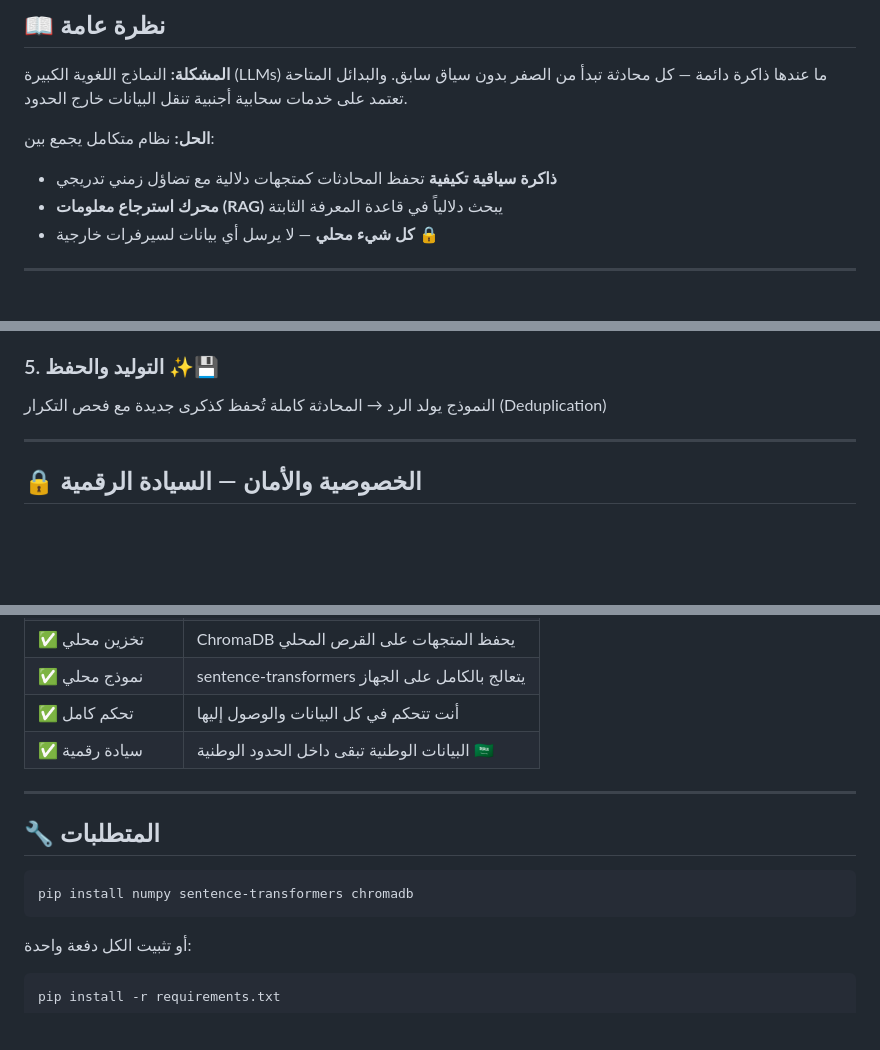
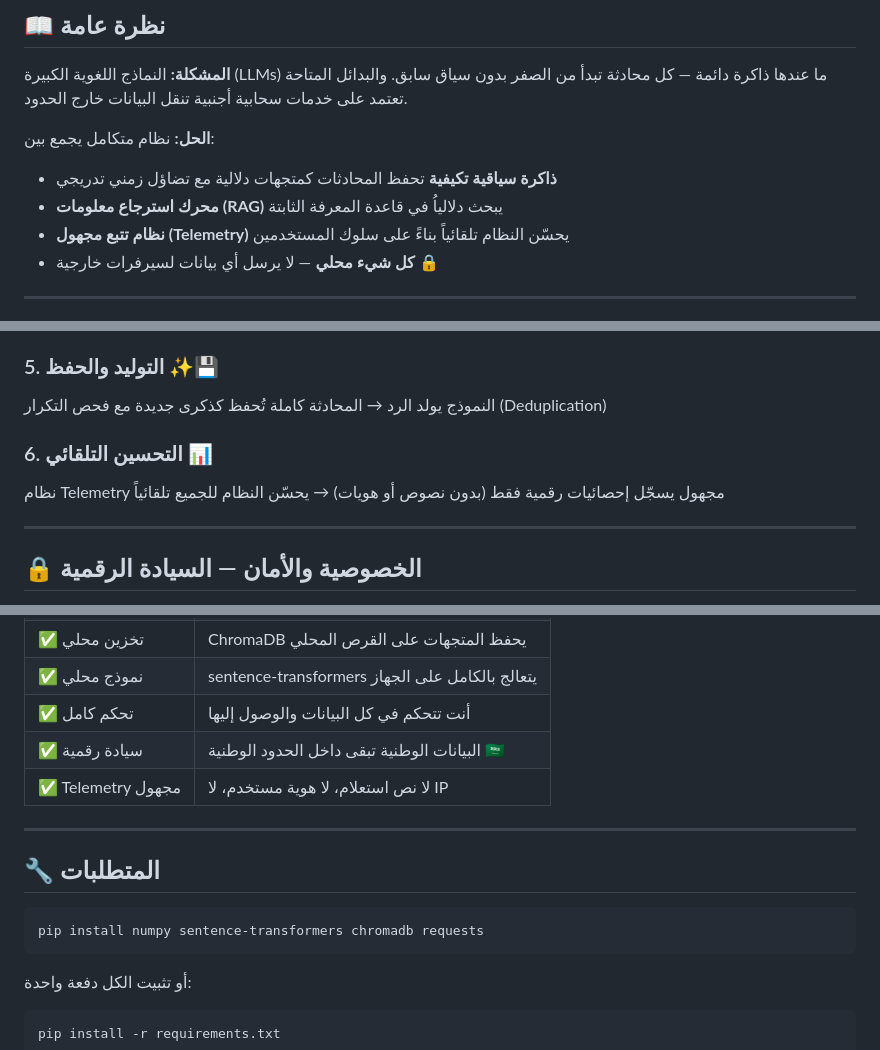
Before and after one commit to mzydhaif11-ctrl/Suggested-Workflows, a Markdown page: README.md, 3 parts joined by grey strips. Rendered like a GitHub page; blank space fills up the shorter version.

````diff
--- a/README.md
+++ b/README.md
@@ -28,7 +28,8 @@
 
 **الحل:** نظام متكامل يجمع بين:
 - **ذاكرة سياقية تكيفية** تحفظ المحادثات كمتجهات دلالية مع تضاؤل زمني تدريجي
-- **محرك استرجاع معلومات (RAG)** يبحث دلالياً في قاعدة المعرفة الثابتة
+- **محرك استرجاع معلومات (RAG)** يبحث دلالياُ في قاعدة المعرفة الثابتة
+- **نظام تتبع مجهول (Telemetry)** يحسّن النظام تلقائياً بناءً على سلوك المستخدمين
 - **كل شيء محلي** — لا يرسل أي بيانات لسيرفرات خارجية 🔒
 
 ---
@@ -107,6 +116,9 @@
 
 ### 5. التوليد والحفظ ✨💾
 النموذج يولد الرد → المحادثة كاملة تُحفظ كذكرى جديدة مع فحص التكرار (Deduplication)
+
+### 6. التحسين التلقائي 📊
+نظام Telemetry مجهول يسجّل إحصائيات رقمية فقط (بدون نصوص أو هويات) → يحسّن النظام للجميع تلقائياً
 
 ---
 
@@ -122,13 +134,14 @@
 | ✅ نموذج محلي | sentence-transformers يتعالج بالكامل على الجهاز |
 | ✅ تحكم كامل | أنت تتحكم في كل البيانات والوصول إليها |
 | ✅ سيادة رقمية | البيانات الوطنية تبقى داخل الحدود الوطنية 🇸🇦 |
+| ✅ Telemetry مجهول | لا نص استعلام، لا هوية مستخدم، لا IP |
 
 ---
 
 ## 🔧 المتطلبات
 
 ```bash
-pip install numpy sentence-transformers chromadb
+pip install numpy sentence-transformers chromadb requests
 ```
 
 أو تثبيت الكل دفعة واحدة:
````
Also changed, not shown: other parts of README.md (+19 -4 lines).
